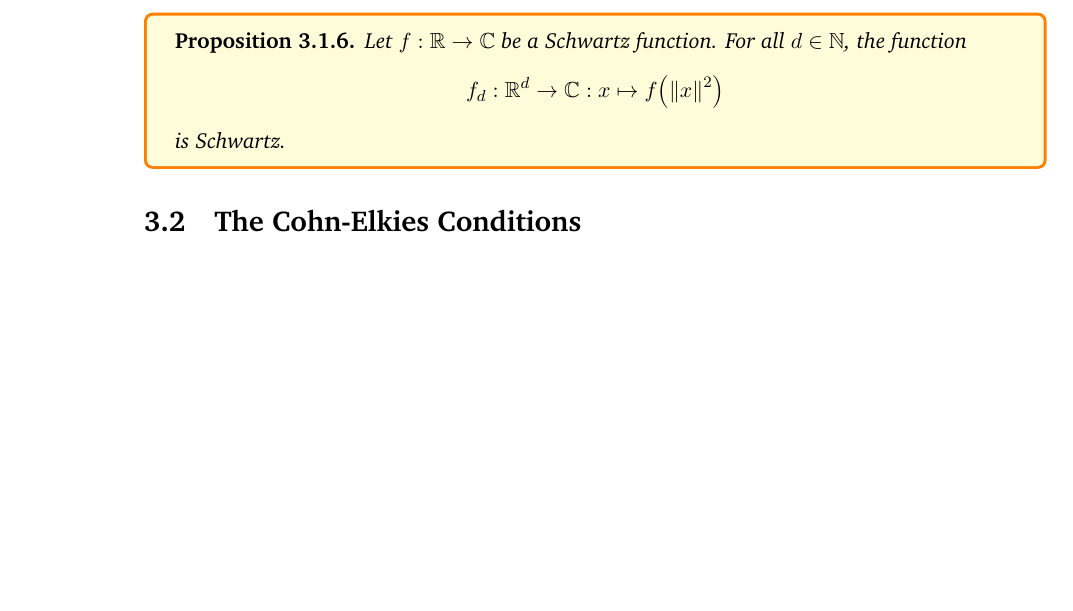
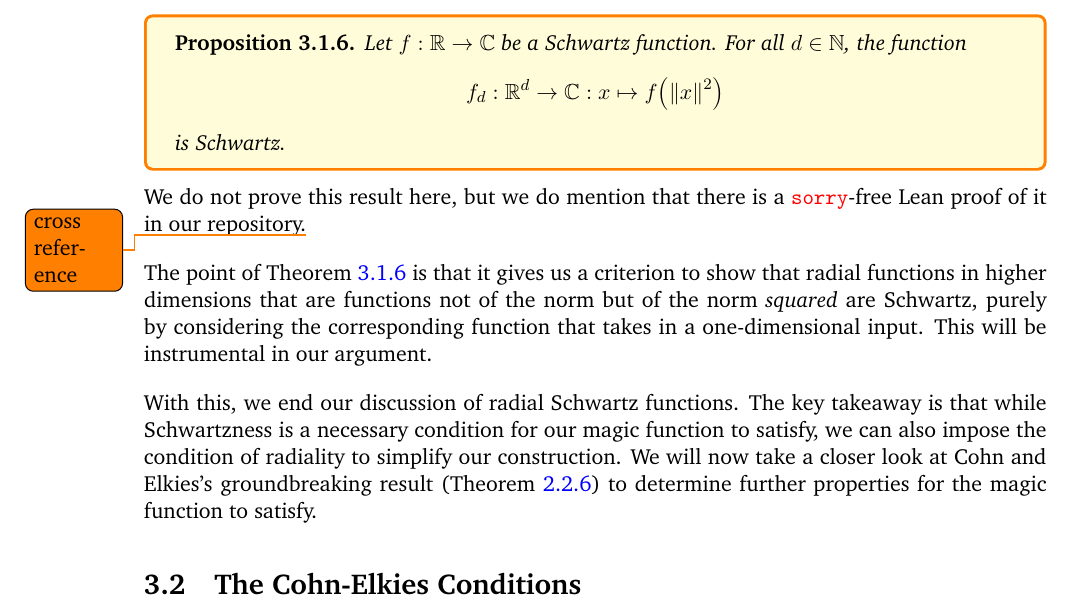
Before and after one commit to thefundamentaltheor3m/M4R_Thesis, a LaTeX thesis (main.tex, which reads Chapters/3_Roadmap/3_1_Schwartz.tex): part of page 25 of 28 before the commit and part of page 25 of 29 after it, cut so that both start at the same text, the shorter picture padded with empty space. Compiled offline with pdfLaTeX.

Commit message:
Finish section 3.1

```diff
--- a/Chapters/3_Roadmap/3_1_Schwartz.tex
+++ b/Chapters/3_Roadmap/3_1_Schwartz.tex
@@ -67,10 +67,16 @@ for \textit{any} two functions $f_1$ and $f_2$ such that $\hat{f_1} = -f_1$ and
 
 Before discussing the other properties we seek in our magic function---or its constituent Fourier eigenfunctions---we develop some very useful machinery that allows us to show that radial functions are Schwartz. We usually treat radial functions as $\R \to \C$ functions, because all information about the input that is necessary to compute the corresponding output is captured by a (non-negative) real number: its norm. The decaying property \eqref{Ch3:Eq:SchwartzDecayProperty} of Schwartz functions is something that, at first glance, makes it a bit tricky to ignore the dimension of the domain when dealing with radial Schwartz functions. Ideally, we would want to only show that the decaying property holds for the corresponding $\R \to \C$ function. We can show this for a class of radial Schwartz functions that only depend on $\norm{x}^2$.
 
-\begin{boxproposition}
+\begin{boxproposition}\label{Ch3:Prop:Multidimensional_Schwartz_of_Schwartz}
     Let $f : \R \to \C$ be a Schwartz function. For all $d \in \N$, the function
     \begin{align*}
         f_d : \R^d \to \C : x \mapsto \fof{\norm{x}^2}
     \end{align*}
     is Schwartz.
 \end{boxproposition}
+
+We do not prove this result here, but we do mention that there is a \sorry-free Lean proof of it in our repository.\todo{cross reference}
+
+The point of \Cref{Ch3:Prop:Multidimensional_Schwartz_of_Schwartz} is that it gives us a criterion to show that radial functions in higher dimensions that are functions not of the norm but of the norm \textit{squared} are Schwartz, purely by considering the corresponding function that takes in a one-dimensional input. This will be instrumental in our argument.
+
+With this, we end our discussion of radial Schwartz functions. The key takeaway is that while Schwartzness is a necessary condition for our magic function to satisfy, we can also impose the condition of radiality to simplify our construction. We will now take a closer look at Cohn and Elkies's groundbreaking result (\Cref{SP:Thm:CohnElkies}) to determine further properties for the magic function to satisfy.
```
